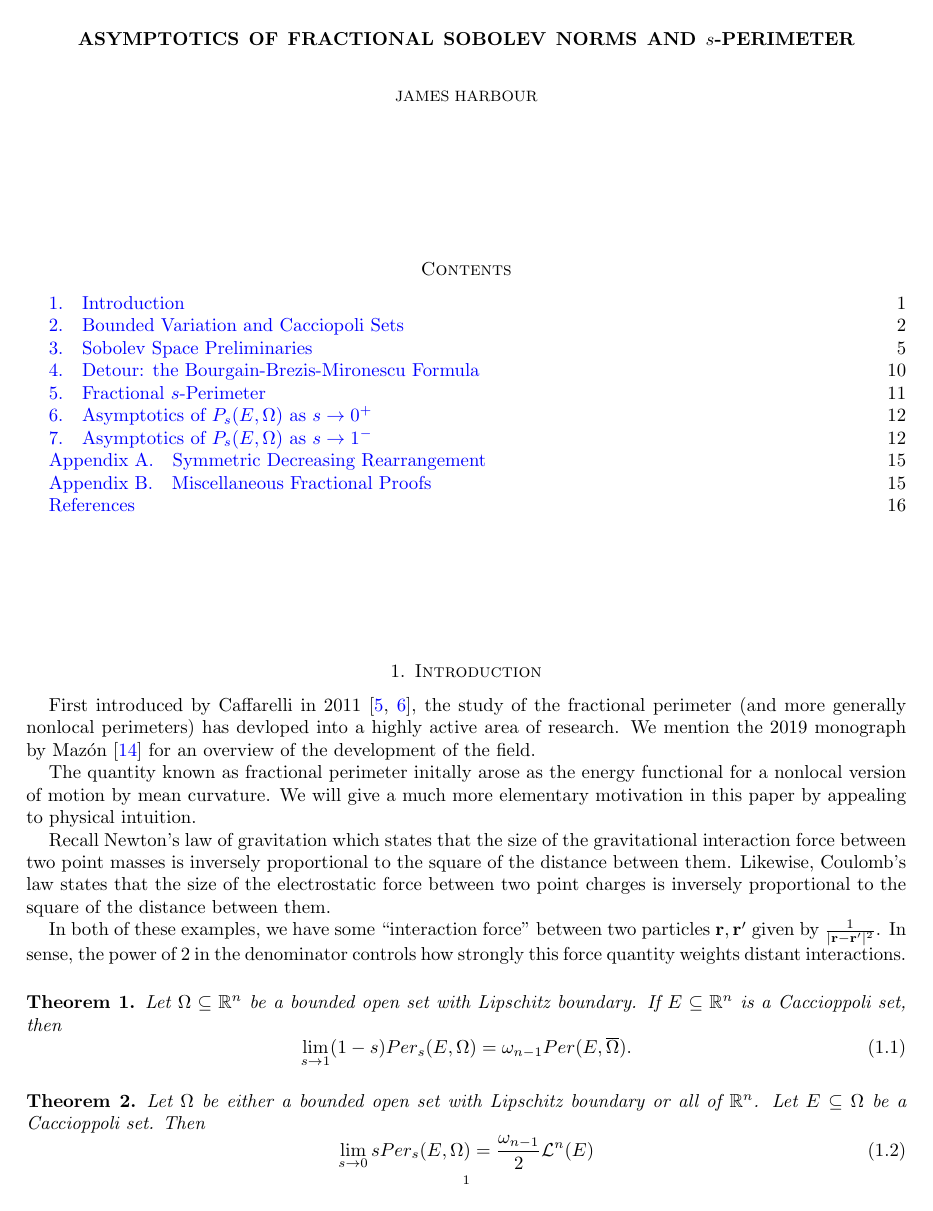
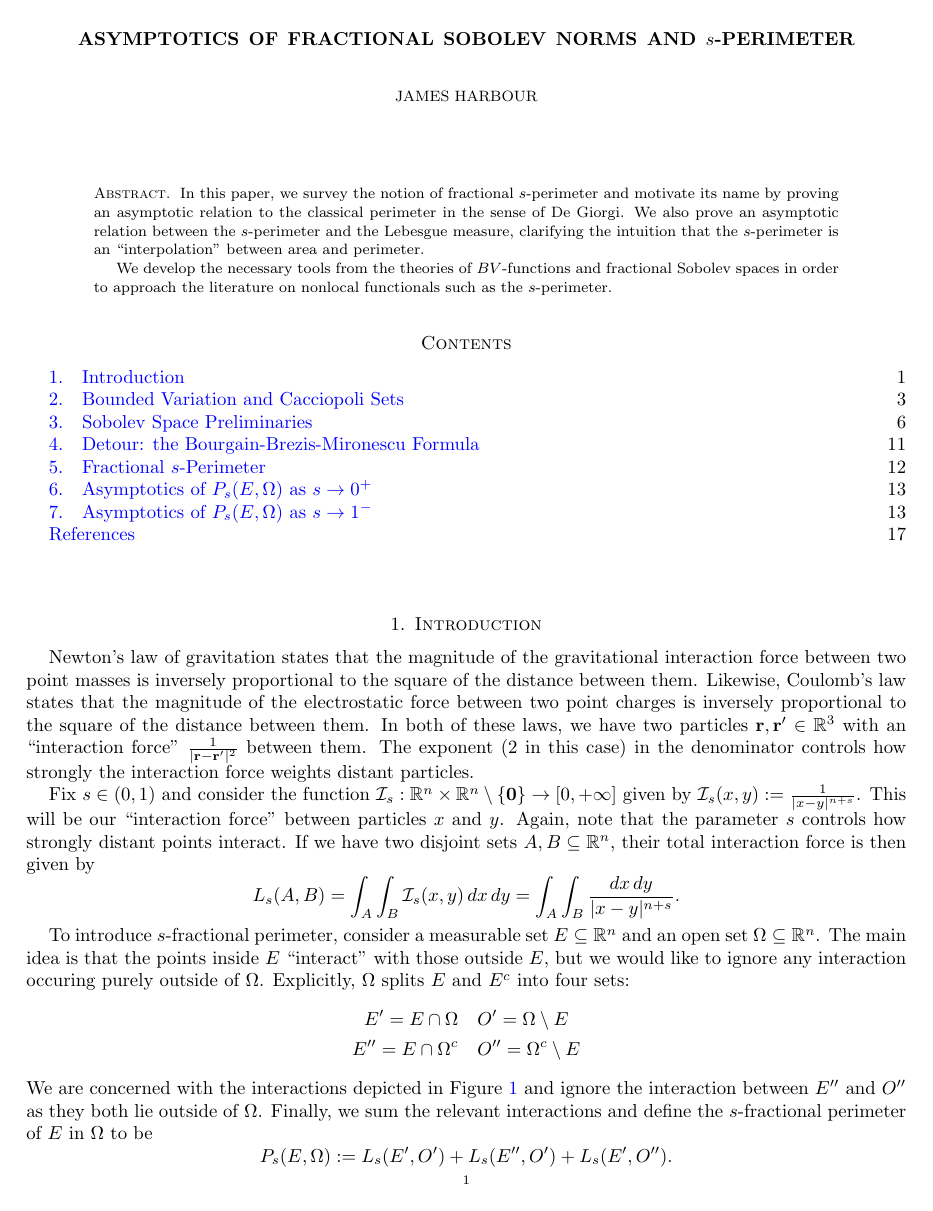
Before and after one commit to kyrem1/fractionalperimeter, a LaTeX paper (main.tex, which reads tex/fracperim.tex, tex/fracsobolev.tex, tex/introduction.tex): page 1 of 16 before the commit and page 1 of 17 after it. The pictures show the PDF file tmp/main.pdf that the author committed with the source.

Commit message:
first draft done

```diff
--- a/main.tex
+++ b/main.tex
@@ -69,7 +69,13 @@
 
 %--------Content-------------
 \begin{document}
+
 \maketitle
+\begin{abstract}
+  In this paper, we survey the notion of fractional $ s $-perimeter and motivate its name by proving an asymptotic relation to the classical perimeter in the sense of De Giorgi. We also prove an asymptotic relation between the $ s $-perimeter and the Lebesgue measure, clarifying the intuition that the $ s $-perimeter is an ``interpolation'' between area and perimeter.
+
+  We develop the necessary tools from the theories of $ BV $-functions and fractional Sobolev spaces in order to approach the literature on nonlocal functionals such as the $ s $-perimeter.
+\end{abstract}
 
 \tableofcontents
 
--- a/tex/fracperim.tex
+++ b/tex/fracperim.tex
@@ -48,29 +49,18 @@
 %
 %
 %
-%
-\subsection{Motivation and definition of the fractional perimeter}
-
-%TODO talk about where it was introduced and its usage
-
-First introduced by Caffarelli in 2011 \cite{caffarelli:nonlocal, caffarelli:limit}, the study of the fractional perimeter (and more generally nonlocal perimeters) has devloped into a highly active area of research. We mention the 2019 monograph by Maz\'on \cite{mazon:nonlocal} for an overview of the development of the field.
-
-The quantity known as fractional perimeter initally arose as the energy functional for a nonlocal version of motion by mean curvature. We will give a much more elementary motivation in this paper.
-
-Fix a region $ \Omega $. Define a sequence of regions $ \Omega_{1}, \Omega_{2},\ldots $ and surfaces $ S_{1},S_{2}, \ldots $ as follows:
-\begin{center}
-
-\end{center}
-
-
-\begin{definition}\label{fracperim}
-    Let $ \Omega\sub \R^{n} $ be a smooth bounded domain, $ s\in (0,1) $, and $ E\sub \R^{n} $ measurable. The \textit{fractional $ s $-perimeter of $ E $ in $ \Omega $} is the quantity
+%%TODO talk about where it was introduced and its usage
+\begin{definition}\label{def:sperim}
+    Let $ \Omega\sub \R^{n} $ be a bounded domain or all of $ \R^{n} $, $ s\in (0,1) $, and $ E\sub \R^{n} $ measurable. Following Figure \ref{fig:interactions} from the introduction, the \textit{fractional $ s $-perimeter of $ E $ in $ \Omega $} is the quantity
     \begin{align*}
-        P_{s}(E, \Omega) :&= \frac{1}{2}[\chi_{E}]_{W^{s,1}(\Omega)} + \int_{\Omega}\int_{\R^{n}\setminus \Omega} \frac{| \chi_{E}(x) - \chi_{E}(y)|}{|x-y|^{n+s}}\dd{x}\dd{y}
-        %&= L_{s}(E\cap \Omega, E^{c}\cap \Omega) + L_{s}(E\cap \Omega, E^{c}\cap \Omega^{c}) + L(E\cap \Omega^{c}, E^{c} \cap \Omega)
+        P_{s}(E, \Omega) := L_{s}(E\cap \Omega, E^{c}\cap \Omega) + L_{s}(E\cap \Omega, E^{c}\cap \Omega^{c}) + L(E\cap \Omega^{c}, E^{c} \cap \Omega)
     \end{align*}
     where $ L(A,B) $ denotes the following interaction energy integral
     \[
         L(A,B) := \int_{A}\int_{B}\frac{1}{|x-y|^{n+s}}\dd{x}\dd{y} \text{ for all } A,B\sub \R^{n}
     \]
-    with the convention that $ L(A,B) = 0 $ if either $ A $ or $ B $ is empty. We denote the local and nonlocal energy terms by
+    with the convention that $ L(A,B) = 0 $ if either $ A $ or $ B $ is empty. When $ \Omega =\R^{n} $, we write $ P_{s}(E):= P_{s}(E,\R^{n}) $.
+\end{definition}
+For the reader's convenience moving forward, we record a simple characteristic function computation
+\begin{align*}
+    | \chi_{E}(x) - \chi_{E}(y)| &= | \chi_{E}(x) - \chi_{E}(y)|^{2} = \chi_{E}(x)-\chi_{E}(x) \chi_{E}(y) +\chi_{E}(y) -\chi_{E}(x) \chi_{E}(y)\\
@@ -77,8 +80,6 @@ Fix a region $ \Omega $. Define a sequence of regions $ \Omega_{1}, \Omega_{2},\
     \[
         P_{s}^{L}(E,\Omega) := \frac{1}{2}[\chi_{E}]_{W^{s,1}(\Omega)} \quad \quad P_{s}^{NL}(E,\Omega) := \int_{\Omega}\int_{\R^{n}\setminus \Omega} \frac{| \chi_{E}(x) - \chi_{E}(y)|}{|x-y|^{n+s}}\dd{x}\dd{y}
     \]
-    When $ \Omega =\R^{n} $, we write $ P_{s}(E):= P_{s}(E,\R^{n}) $.
+    Hence we have a decomposition $ P_{s}(E,\Omega) = P_{s}^{L}(E,\Omega) + P_{s}^{NL}(E,\Omega) $ of the fractional perimeter into local and nonlocal energy terms.
 \end{definition}
 
-To make this definition more transparent, consider the following reformulation:
-\begin{align*}
--- a/tex/fracsobolev.tex
+++ b/tex/fracsobolev.tex
@@ -4,10 +4,10 @@
 
 \begin{document}
 
-\section{Sobolev Space Preliminaries}
+\section{Sobolev Space Preliminaries}\label{sec:sobolev}
 
 
-The theory behind fractional perimeter is written in the language of fractional Sobolev spaces. As such, we will motivate and define these function spaces as well as discuss their most relevant properties. For brevity, the majority of proofs are either omitted or relegated to Appendix \ref{appendix:misc}. There are plenty of good monographs on the subject. We mention the recent book by Leoni \cite{leoni:sobolev}, the book by Adams \cite{adams:sobolev}, and the Hitchhikers Guide \cite{hitchhiker}. For an overview of the theory of classical Sobolev spaces, see the books by Evans \cite{evans:pde, evans:gmt}.
+The theory behind fractional perimeter is written in the language of fractional Sobolev spaces. As such, we will motivate and define these function spaces as well as discuss their most relevant properties. There are plenty of good monographs on the subject. We mention the recent book by Leoni \cite{leoni:sobolev}, the book by Adams \cite{adams:sobolev}, and the Hitchhikers Guide \cite{hitchhiker}. For an overview of the theory of classical Sobolev spaces, see the books by Evans \cite{evans:pde, evans:gmt}.
 
 
 \subsection{Fractional Sobolev Spaces}
--- a/tex/introduction.tex
+++ b/tex/introduction.tex
@@ -6,29 +6,44 @@
 
 \section{Introduction}
 
-First introduced by Caffarelli in 2011 \cite{caffarelli:nonlocal, caffarelli:limit}, the study of the fractional perimeter (and more generally nonlocal perimeters) has devloped into a highly active area of research. We mention the 2019 monograph by Maz\'on \cite{mazon:nonlocal} for an overview of the development of the field.
+Newton's law of gravitation states that the magnitude of the gravitational interaction force between two point masses is inversely proportional to the square of the distance between them. Likewise, Coulomb's law states that the magnitude of the electrostatic force between two point charges is inversely proportional to the square of the distance between them. In both of these laws, we have two particles $ \mathbf{r},\mathbf{r^{\prime}}\in \R^{3} $ with an ``interaction force'' $  \frac{1}{|\mathbf{r}-\mathbf{r^{\prime}}|^{2}} $ between them. The exponent ($ 2 $ in this case) in the denominator controls how strongly the interaction force weights distant particles.
 
-The quantity known as fractional perimeter initally arose as the energy functional for a nonlocal version of motion by mean curvature. We will give a much more elementary motivation in this paper by appealing to physical intuition.
+Fix $ s\in (0,1) $ and consider the function $ \mathcal{I}_s:\R^{n}\times\R^{n}\setminus \{\mathbf{0}\}\to [0,+\infty] $ given by $ \mathcal{I}_{s}(x,y):= \frac{1}{|x-y|^{n+s}} $. This will be our ``interaction force'' between particles $ x $ and $ y $. Again, note that the parameter $ s $ controls how strongly distant points interact. If we have two disjoint sets $ A,B\sub \R^{n} $, their total interaction force is then given by
+\[
+    L_{s}(A,B) = \int_{A}\int_{B} \mathcal{I}_{s}(x,y) \dd{x}\dd{y} = \int_{A}\int_{B}\frac{\dd{x}\dd{y}}{|x-y|^{n+s}}.
+\]
+%We restrict to this range of exponents as the above integral diverges generally for $ s\not\in(0,1) $.
 
-Recall Newton's law of gravitation which states that the size of the gravitational interaction force between two point masses is inversely proportional to the square of the distance between them. Likewise, Coulomb's law states that the size of the electrostatic force between two point charges is inversely proportional to the square of the distance between them.
+To introduce $ s $-fractional perimeter, consider a measurable set $ E\sub \R^{n} $ and an open set $ \Omega\sub \R^{n} $. The main idea is that the points inside $ E $ ``interact'' with those outside $ E $, but we would like to ignore any interaction occuring purely outside of $ \Omega $. Explicitly, $ \Omega $ splits $ E $ and $ E^{c} $ into four sets:
+\begin{align*}
+    E^{\prime} = E\cap \Omega &\quad O^{\prime} = \Omega\setminus E\\
+    E^{\prime\prime} = E\cap \Omega^{c} &\quad O^{\prime\prime} = \Omega^{c}\setminus E
+\end{align*}
+We are concerned with the interactions depicted in Figure \ref{fig:interactions} and ignore the interaction between $ E^{\prime\prime} $ and $ O^{\prime\prime} $ as they both lie outside of $ \Omega $. Finally, we sum the relevant interactions and define the $ s $-fractional perimeter of $ E $ in $ \Omega $ to be
+\[
+    P_{s}(E,\Omega) := L_{s}(E^{\prime}, O^{\prime}) + L_{s}(E^{\prime\prime}, O^{\prime}) + L_{s}(E^{\prime}, O^{\prime\prime}).
+\]
 
-In both of these examples, we have some ``interaction force'' between two particles $ \mathbf{r},\mathbf{r^{\prime}} $ given by $ \frac{1}{|\mathbf{r}-\mathbf{r^{\prime}}|^{2}} $. In sense, the power of $ 2 $ in the denominator controls how strongly this force quantity weights distant interactions.
+\begin{figure}[H]\label{fig:interactions}
+    \includesvg[scale=0.7]{figures/interactions.svg}
+    \caption{The interactions between $ E $ and $ \Omega $}
+\end{figure}
 
-
-%TODO fix these theorems
-\begin{maintheorem}\label{sto1}
-    Let $ \Omega\sub \R^{n} $ be a bounded open set with Lipschitz boundary. If $ E\sub \R^{n} $ is a Caccioppoli set, then
+The aim of this paper is to introduce the necessary background to explain why the quantity $ P_{s} $ is called the fractional ``perimeter.'' In short, the functional $ P_{s} $ approaches the classical perimeter functional $ Per $ as $ s\to1^{-} $ after suitable renormalization. This statement alone is startling as $ P_{s}(E,\Omega) $ is \textit{nonlocal} in that it depends on the behavoir of points everywhere in $ \R^{n} $, whereas the classical perimeter $ Per(E,\Omega) $ only depends upon a neighborhood of $ \partial E $ inside $ \Omega $. The main result we will show in this direction is the following theorem.
+\begin{maintheorem}[\cite{lombardini:2019}]\label{sto1}
+    Let $ \Omega\sub \R^{n} $ be a bounded open set with Lipschitz boundary. If $ E\sub \R^{n} $ is a Caccioppoli set which intersects $ \partial E $ transversally (that is, $Per(E, \partial \Omega) = 0$), then
     \begin{equation}
-        \lim_{s\to1}(1-s) Per_{s}(E, \Omega) = \omega_{n-1} Per(E,\cls{\Omega}).
+        \lim_{s\to1}(1-s) P_{s}(E, \Omega) = C_{n} Per(E,\Omega).
+    \end{equation}
+    where $ C_{n} $ is a dimensional constant.
+\end{maintheorem}
+Another surprising behavoir of $ P_{s} $ is that on the opposite end asymptotic, namely as $ s\to0^{+} $, the fractional perimeter approaches the Lebesgue measure after suitable renormalization. Hence, the functional $ P_{s} $ can be thought of as an interpolation between perimeter and area. Again, we emphasize stark contrast between the nonlocal nature of fractional perimeter and the local nature of the Lebesgue measure.
+\begin{maintheorem}[\cite{dipierro:2013}]\label{sto0}
+    Let $ \Omega $ be either a bounded open set with Lipschitz boundary or all of $ \R^{n} $. Let $ E\sub \Omega $ be a Caccioppoli set. Then
+    \begin{equation}
+        \lim_{s\to0} sP_{s}(E,\Omega) = \frac{\omega_{n-1}}{2} \mathcal{L}^{n}(E)
     \end{equation}
 \end{maintheorem}
-
-
-\begin{maintheorem}\label{sto0}
-    Let $ \Omega $ be either a bounded open set with Lipschitz boundary or all of $ \R^{n} $. Let $ E\sub \Omega $ be a Caccioppoli set. Then
-    \begin{equation}
-        \lim_{s\to0} sPer_{s}(E,\Omega) = \frac{\omega_{n-1}}{2} \mathcal{L}^{n}(E)
-    \end{equation}
-\end{maintheorem}
+To this end, we will begin in Section \ref{sec:bv} by surveying the classical notion of perimeter and functions of bounded variation. We will develop in Section \ref{sec:sobolev} the necessary machinery from the theory of fractional Sobolev spaces to reinterpret $ P_{s} $ in a more approachable manner. Then, we will take a brief detour in Section \ref{sec:bbm} to discuss the Bourgain-Brezis-Mironescu formula: a recent technical advance in Sobolev space theory which make the analysis in Theorem \ref{sto1} possible. In Section \ref{sec:sperim} we introduce some basic properties of the fractional perimeter functional. Finally, we treat Theorem \ref{sto1} in Section \ref{sto1} and Theorem \ref{sto0} in Section \ref{sto0}.
 
 \end{document}
```
Also changed, not shown: tex/bbm.tex (+2 -2 lines), tex/bvandcacc.tex (+2 -2 lines), tex/sto0.tex (+3 -5 lines), tex/sto1.tex (+7 -6 lines), tmp/main.bbl, tmp/main.pdf, main.tex (18 more changed lines), tex/fracperim.tex (71 more changed lines), tex/fracsobolev.tex (9 more changed lines), 10 other files.
